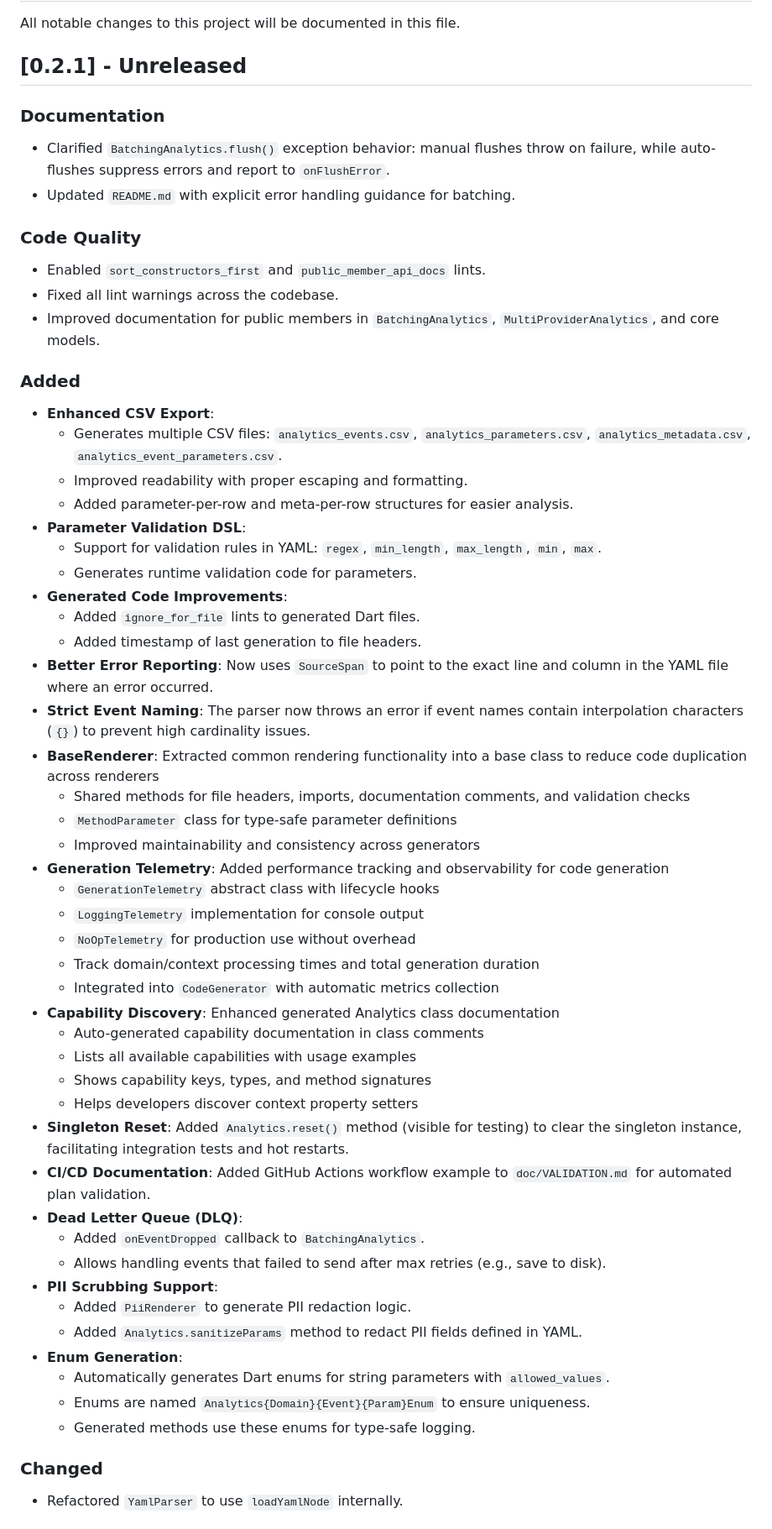
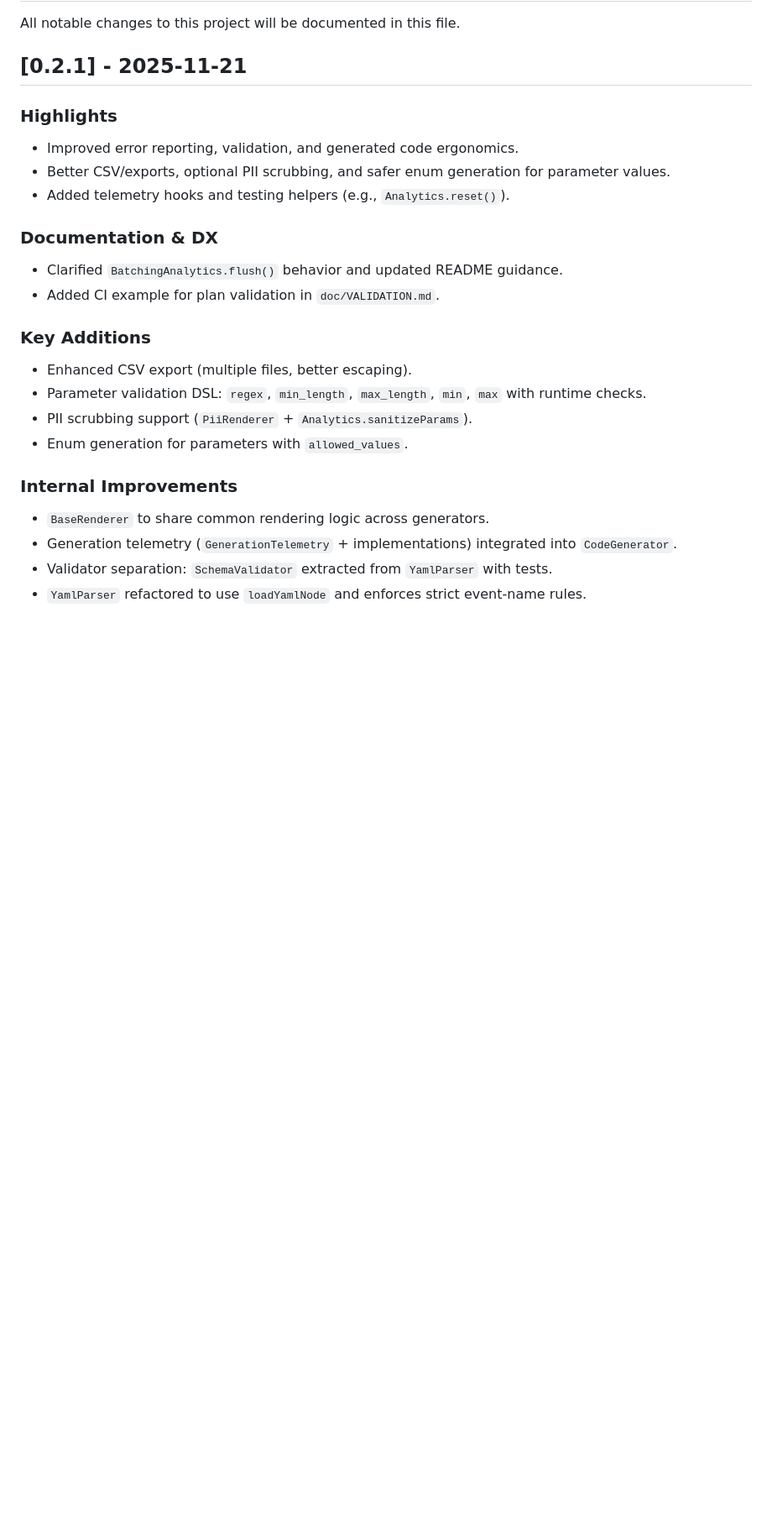
Before and after one commit to yelmuratoff/analytics_gen, a Markdown page: CHANGELOG.md, the part around one of its changes. Shown at 84% size. Drawn GitHub-style; blank space fills up the shorter version.

Commit message:
@d update CHANGELOG for version 0.2.1 with highlights, documentation improvements, key additions, and internal enhancements

```diff
--- a/CHANGELOG.md
+++ b/CHANGELOG.md
@@ -2,58 +2,26 @@
 
 All notable changes to this project will be documented in this file.
 
-## [0.2.1] - Unreleased
+## [0.2.1] - 2025-11-21
 
-### Documentation
-- Clarified `BatchingAnalytics.flush()` exception behavior: manual flushes throw on failure, while auto-flushes suppress errors and report to `onFlushError`.
-- Updated `README.md` with explicit error handling guidance for batching.
+### Highlights
+- Improved error reporting, validation, and generated code ergonomics.
+- Better CSV/exports, optional PII scrubbing, and safer enum generation for parameter values.
+- Added telemetry hooks and testing helpers (e.g., `Analytics.reset()`).
 
-### Code Quality
-- Enabled `sort_constructors_first` and `public_member_api_docs` lints.
-- Fixed all lint warnings across the codebase.
-- Improved documentation for public members in `BatchingAnalytics`, `MultiProviderAnalytics`, and core models.
+### Documentation & DX
+- Clarified `BatchingAnalytics.flush()` behavior and updated README guidance.
+- Added CI example for plan validation in `doc/VALIDATION.md`.
 
-### Added
-- **Enhanced CSV Export**:
-  - Generates multiple CSV files: `analytics_events.csv`, `analytics_parameters.csv`, `analytics_metadata.csv`, `analytics_event_parameters.csv`.
-  - Improved readability with proper escaping and formatting.
-  - Added parameter-per-row and meta-per-row structures for easier analysis.
-- **Parameter Validation DSL**:
-  - Support for validation rules in YAML: `regex`, `min_length`, `max_length`, `min`, `max`.
-  - Generates runtime validation code for parameters.
-- **Generated Code Improvements**:
-  - Added `ignore_for_file` lints to generated Dart files.
-  - Added timestamp of last generation to file headers.
-- **Better Error Reporting**: Now uses `SourceSpan` to point to the exact line and column in the YAML file where an error occurred.
-- **Strict Event Naming**: The parser now throws an error if event names contain interpolation characters (`{}`) to prevent high cardinality issues.
-- **BaseRenderer**: Extracted common rendering functionality into a base class to reduce code duplication across renderers
-  - Shared methods for file headers, imports, documentation comments, and validation checks
-  - `MethodParameter` class for type-safe parameter definitions
-  - Improved maintainability and consistency across generators
-- **Generation Telemetry**: Added performance tracking and observability for code generation
-  - `GenerationTelemetry` abstract class with lifecycle hooks
-  - `LoggingTelemetry` implementation for console output
-  - `NoOpTelemetry` for production use without overhead
-  - Track domain/context processing times and total generation duration
-  - Integrated into `CodeGenerator` with automatic metrics collection
-- **Capability Discovery**: Enhanced generated Analytics class documentation
-  - Auto-generated capability documentation in class comments
-  - Lists all available capabilities with usage examples
-  - Shows capability keys, types, and method signatures
-  - Helps developers discover context property setters
-- **Singleton Reset**: Added `Analytics.reset()` method (visible for testing) to clear the singleton instance, facilitating integration tests and hot restarts.
-- **CI/CD Documentation**: Added GitHub Actions workflow example to `doc/VALIDATION.md` for automated plan validation.
-- **Dead Letter Queue (DLQ)**:
-  - Added `onEventDropped` callback to `BatchingAnalytics`.
-  - Allows handling events that failed to send after max retries (e.g., save to disk).
-- **PII Scrubbing Support**:
-  - Added `PiiRenderer` to generate PII redaction logic.
-  - Added `Analytics.sanitizeParams` method to redact PII fields defined in YAML.
-- **Enum Generation**:
-  - Automatically generates Dart enums for string parameters with `allowed_values`.
-  - Enums are named `Analytics{Domain}{Event}{Param}Enum` to ensure uniqueness.
-  - Generated methods use these enums for type-safe logging.
+### Key Additions
+- Enhanced CSV export (multiple files, better escaping).
+- Parameter validation DSL: `regex`, `min_length`, `max_length`, `min`, `max` with runtime checks.
+- PII scrubbing support (`PiiRenderer` + `Analytics.sanitizeParams`).
+- Enum generation for parameters with `allowed_values`.
 
-### Changed
-- Refactored `YamlParser` to use `loadYamlNode` internally.
+### Internal Improvements
+- `BaseRenderer` to share common rendering logic across generators.
+- Generation telemetry (`GenerationTelemetry` + implementations) integrated into `CodeGenerator`.
+- Validator separation: `SchemaValidator` extracted from `YamlParser` with tests.
+- `YamlParser` refactored to use `loadYamlNode` and enforces strict event-name rules.
 
```
Also changed, not shown: other parts of CHANGELOG.md (+3 -24 lines).
